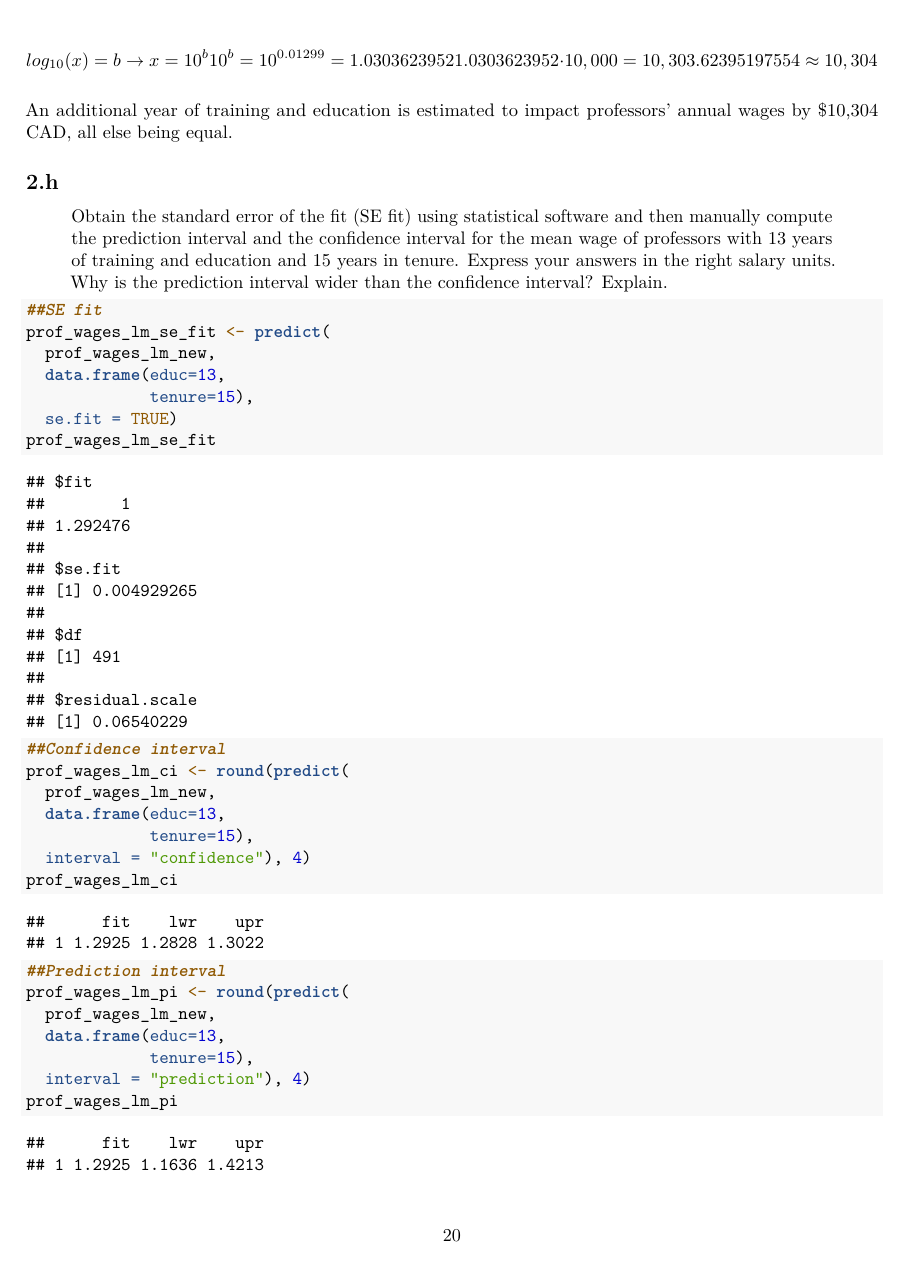
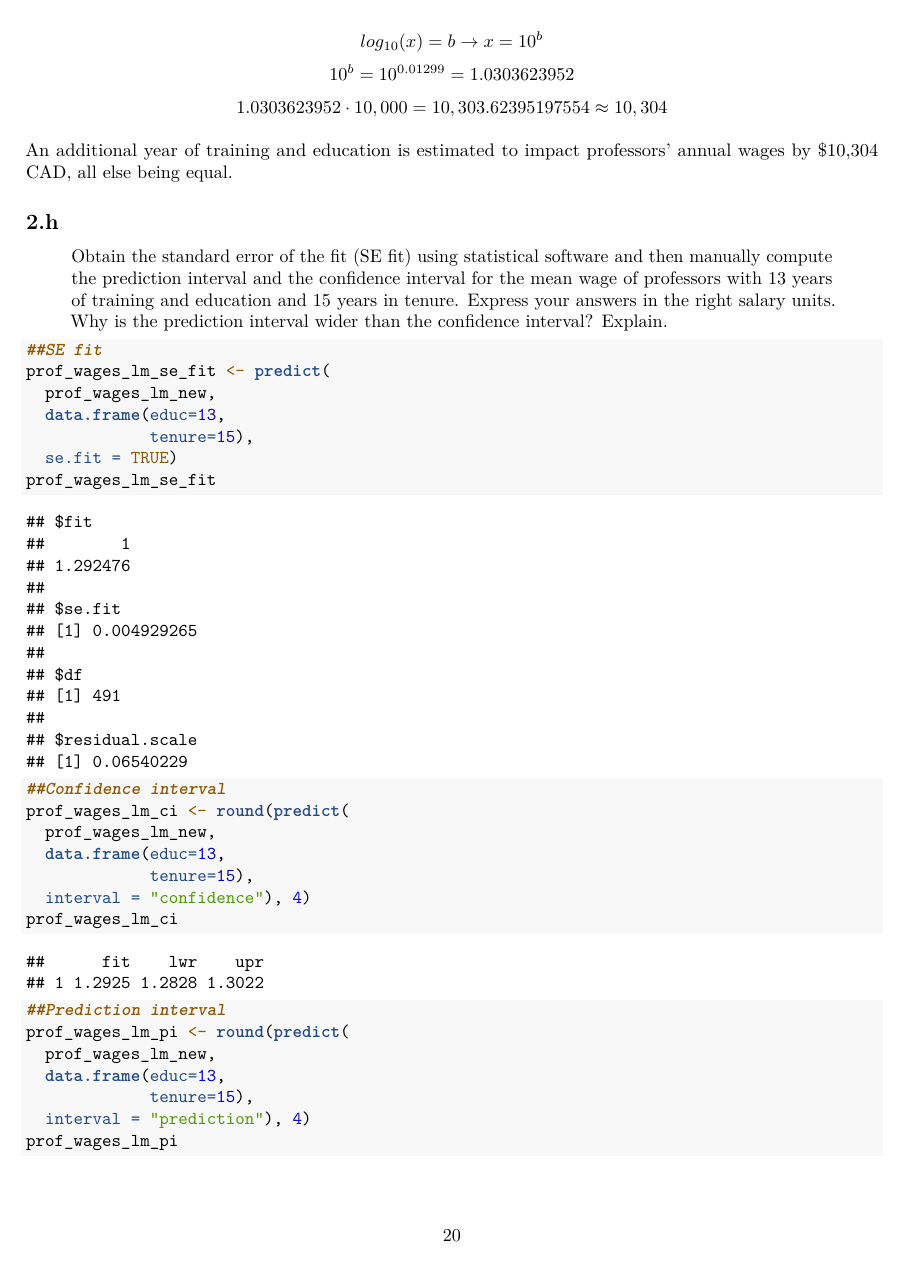
Before and after one commit to renadgharz/Stats2-Assignments-in-R, an R Markdown document (Assign4/Assign4.Rmd): page 20 of 21. Rendered offline with R 4.5, knitr and Pandoc, then LaTeX, with nearby package versions.

Commit message:
LaTeX equation

```diff
--- a/Assign4/Assign4.Rmd
+++ b/Assign4/Assign4.Rmd
@@ -428,8 +428,12 @@ The results of the 3 hypotheses tests are consistent with each other. If our mod
 >Based	on	the	results	for	the	model	in part	d),	what	is	the	estimated	impact	on	wages	of	an	additional	 year	 of	training	and	education? Express	 your	answer	in	 the	 right	 salary	units.
 
 $$
-log_{10}{(x)} = b \to x = 10^b \\
-10^b = 10^{0.01299} = 1.0303623952 \\
+log_{10}{(x)} = b \to x = 10^b
+$$
+$$
+10^b = 10^{0.01299} = 1.0303623952
+$$
+$$
 1.0303623952 \cdot  10,000 = 10,303.62395197554 \approx 10,304
 $$
 
```
Also changed, not shown: Assign4/Assign4.pdf.
